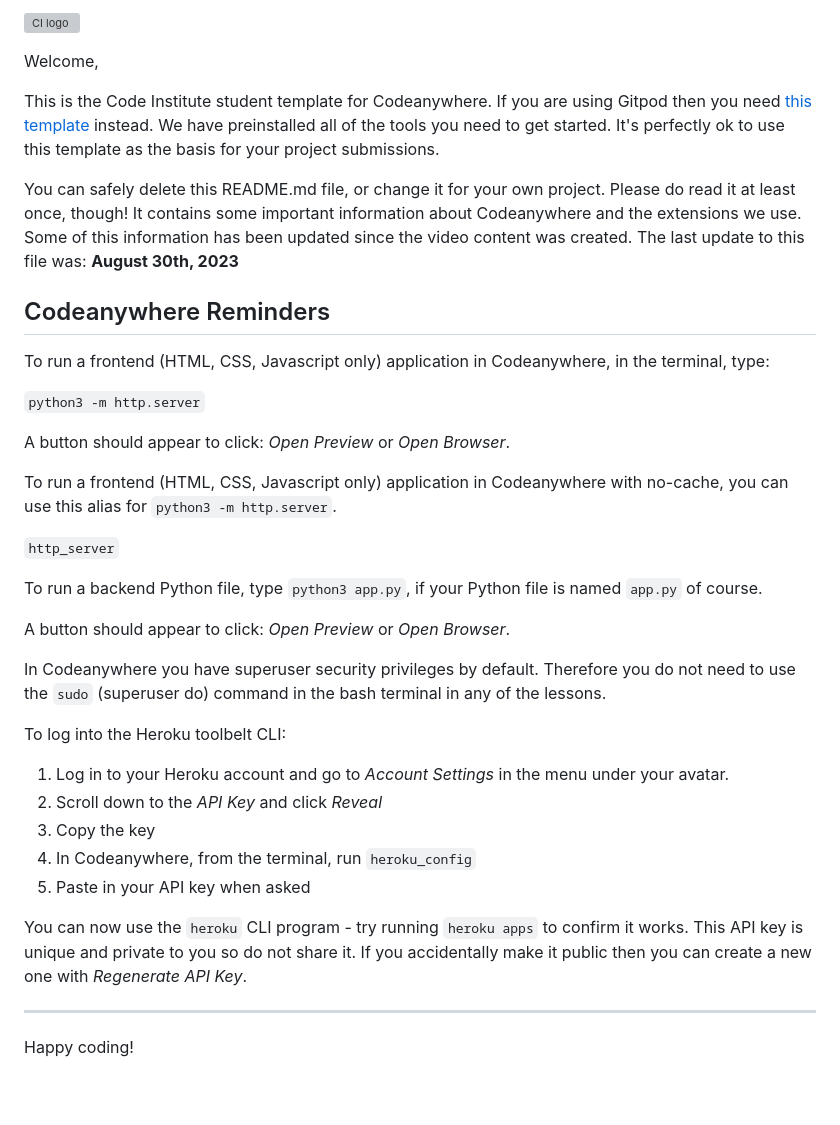
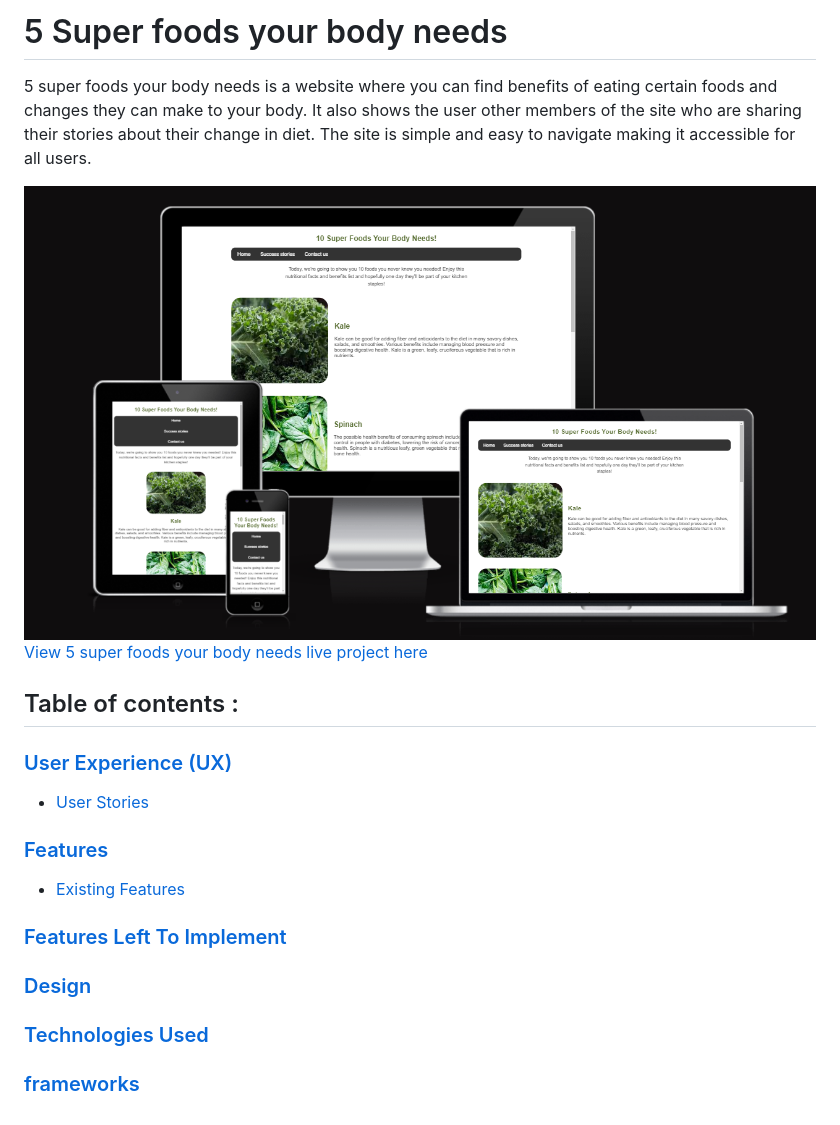
Before and after one commit to HollieMorrison/superfoods, a Markdown page: README.md, the part around the change. Rendered like a GitHub page; pictures changed too: assets/readme/am_i_responsive_image.png (added); blank space fills up the shorter version; grey boxes are pictures that could not be loaded.

Commit message:
add: table of contents to readme.md

```diff
--- a/README.md
+++ b/README.md
@@ -1,39 +1,17 @@
-![CI logo](https://codeinstitute.s3.amazonaws.com/fullstack/ci_logo_small.png)
+# 5 Super foods your body needs
 
-Welcome,
+5 super foods your body needs is a website where you can find benefits of eating certain foods and changes they can make to your body. It also shows the user other members of the site who are sharing their stories about their change in diet. The site is simple and easy to navigate making it accessible for all users.
 
-This is the Code Institute student template for Codeanywhere. If you are using Gitpod then you need [this template](https://github.com/Code-Institute-Org/gitpod-full-template) instead.  We have preinstalled all of the tools you need to get started. It's perfectly ok to use this template as the basis for your project submissions.
+![Am i repsonsive](./assets/readme/am_i_responsive_image.png)
+[View 5 super foods your body needs live project here](https://holliemorrison.github.io/superfoods/)
 
-You can safely delete this README.md file, or change it for your own project. Please do read it at least once, though! It contains some important information about Codeanywhere and the extensions we use. Some of this information has been updated since the video content was created. The last update to this file was: **August 30th, 2023**
+## Table of contents :
 
-## Codeanywhere Reminders
-
-To run a frontend (HTML, CSS, Javascript only) application in Codeanywhere, in the terminal, type:
-
-`python3 -m http.server`
-
-A button should appear to click: _Open Preview_ or _Open Browser_.
-
-To run a frontend (HTML, CSS, Javascript only) application in Codeanywhere with no-cache, you can use this alias for `python3 -m http.server`.
-
-`http_server`
-
-To run a backend Python file, type `python3 app.py`, if your Python file is named `app.py` of course.
-
-A button should appear to click: _Open Preview_ or _Open Browser_.
-
-In Codeanywhere you have superuser security privileges by default. Therefore you do not need to use the `sudo` (superuser do) command in the bash terminal in any of the lessons.
-
-To log into the Heroku toolbelt CLI:
-
-1. Log in to your Heroku account and go to _Account Settings_ in the menu under your avatar.
-2. Scroll down to the _API Key_ and click _Reveal_
-3. Copy the key
-4. In Codeanywhere, from the terminal, run `heroku_config`
-5. Paste in your API key when asked
-
-You can now use the `heroku` CLI program - try running `heroku apps` to confirm it works. This API key is unique and private to you so do not share it. If you accidentally make it public then you can create a new one with _Regenerate API Key_.
-
----
-
-Happy coding!
+### [User Experience (UX)](#user-experience-ux-1)
+* [User Stories](#user-stories)
+### [Features](#features)
+* [Existing Features](#existing-features)
+### [Features Left To Implement](#features-left-to-implement-1)
+### [Design](#design-1)
+### [Technologies Used](#technologies-used-1)
+### [frameworks](#frameworks-libraries-programs-used-1)
```
Also changed, not shown: 1 other file.
